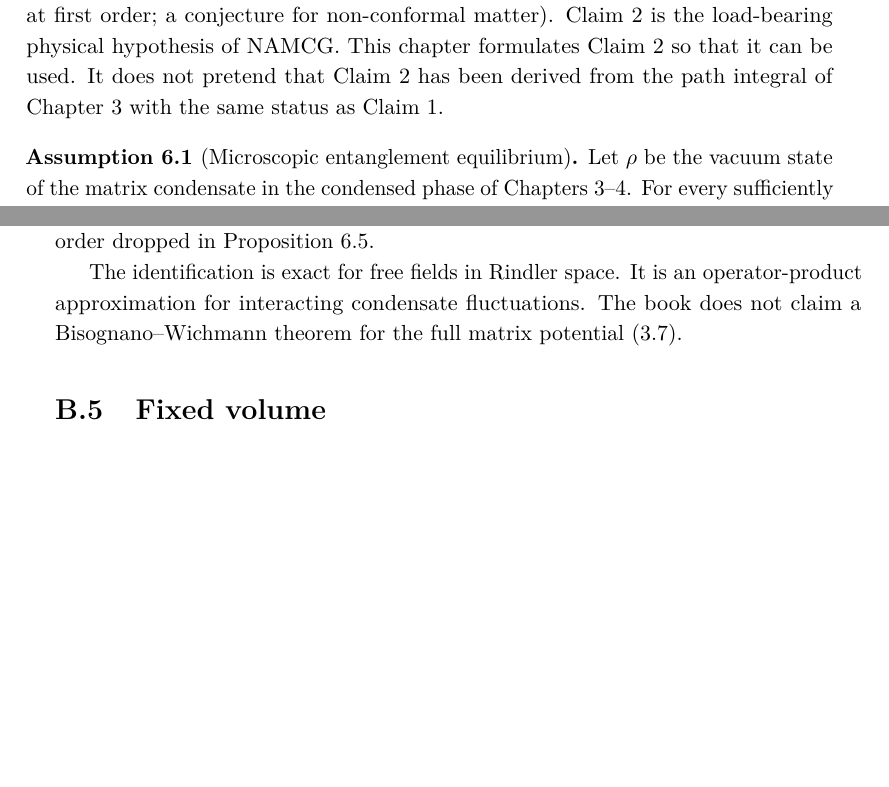
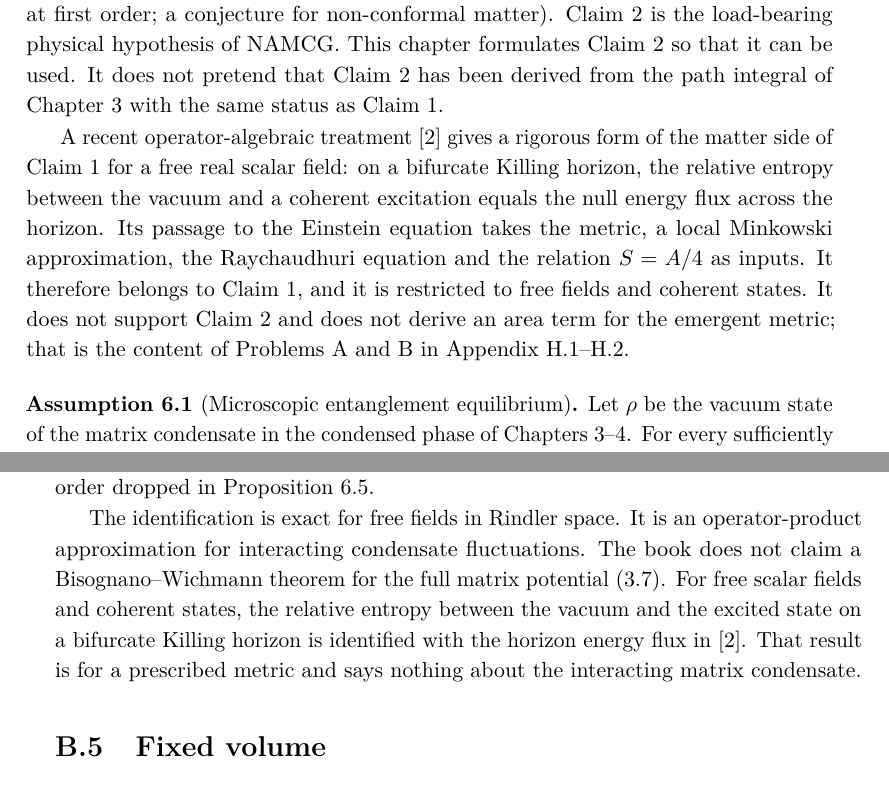
Before and after one commit to ic4lights/namcg-lab, a LaTeX thesis (namcg-book7.tex, which reads chapters/appB-modular.tex, chapters/ch06-entanglement-equilibrium.tex): two parts of pages 64 and 171 of 252, joined at a grey line, cut so that both start at the same text, the shorter picture padded with empty space. Compiled offline with pdfLaTeX.

Commit message:
Cite Dorau-Much as the matter side of Claim 1 (proposal 012 r2, gatekeeper ACCEPT)
Co-Authored-By: Claude Sonnet 5.5 <noreply@anthropic.com>

```diff
--- a/chapters/appB-modular.tex
+++ b/chapters/appB-modular.tex
@@ -145,7 +145,11 @@ dropped in Proposition~\ref{prop:ward}.
 The identification is exact for free fields in Rindler space. It
 is an operator-product approximation for interacting condensate
 fluctuations. The book does not claim a Bisognano--Wichmann
-theorem for the full matrix potential~\eqref{eq:V}.
+theorem for the full matrix potential~\eqref{eq:V}. For free scalar fields and coherent states, the relative entropy
+between the vacuum and the excited state on a bifurcate Killing
+horizon is identified with the horizon energy flux
+in~\cite{DorauMuch2026}. That result is for a prescribed metric and
+says nothing about the interacting matrix condensate.
 
 \section{Fixed volume}
 \label{sec:appB-volume}
--- a/chapters/ch06-entanglement-equilibrium.tex
+++ b/chapters/ch06-entanglement-equilibrium.tex
@@ -54,6 +54,18 @@ matter). Claim~2 is the load-bearing physical hypothesis of NAMCG.
 This chapter formulates Claim~2 so that it can be used. It does not
 pretend that Claim~2 has been derived from the path integral of
 Chapter~3 with the same status as Claim~1.
+
+A recent operator-algebraic treatment~\cite{DorauMuch2026} gives a
+rigorous form of the matter side of Claim~1 for a free real scalar
+field: on a bifurcate Killing horizon, the relative entropy between
+the vacuum and a coherent excitation equals the null energy flux
+across the horizon. Its passage to the Einstein equation takes the
+metric, a local Minkowski approximation, the Raychaudhuri equation
+and the relation \(S=A/4\) as inputs. It therefore belongs to
+Claim~1, and it is restricted to free fields and coherent states. It
+does not support Claim~2 and does not derive an area term for the
+emergent metric; that is the content of Problems~A and~B in
+Appendix~\ref{sec:status-A}--\ref{sec:status-B}.
 
 \begin{assumption}[Microscopic entanglement equilibrium]
   \label{ass:EE}
```
Also changed, not shown: bib/namcg.bib (+14 -0 lines).
